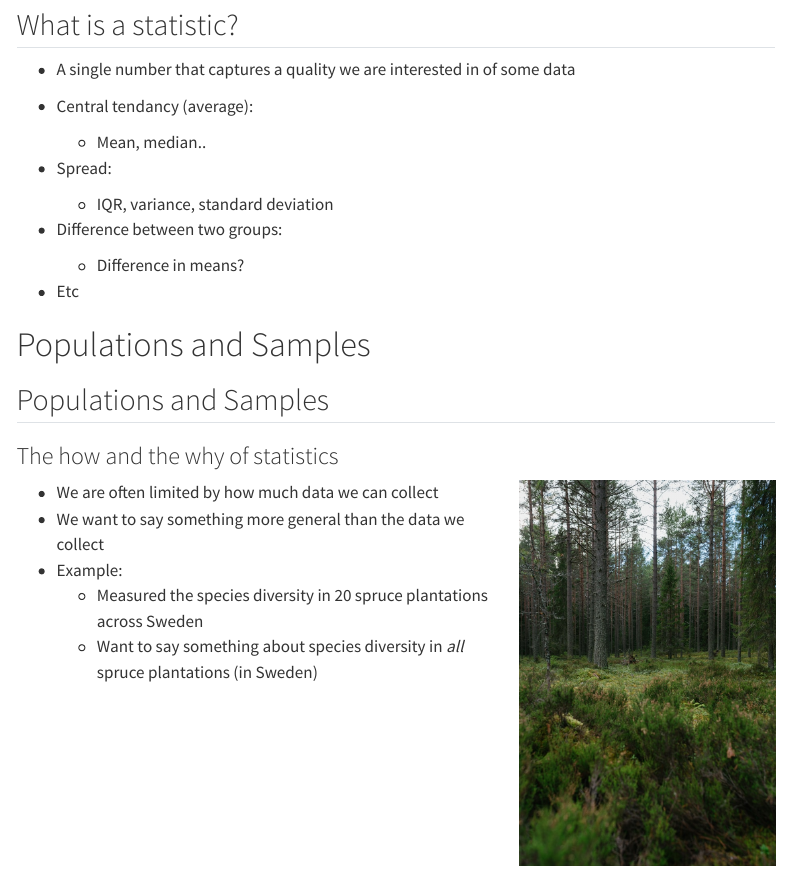
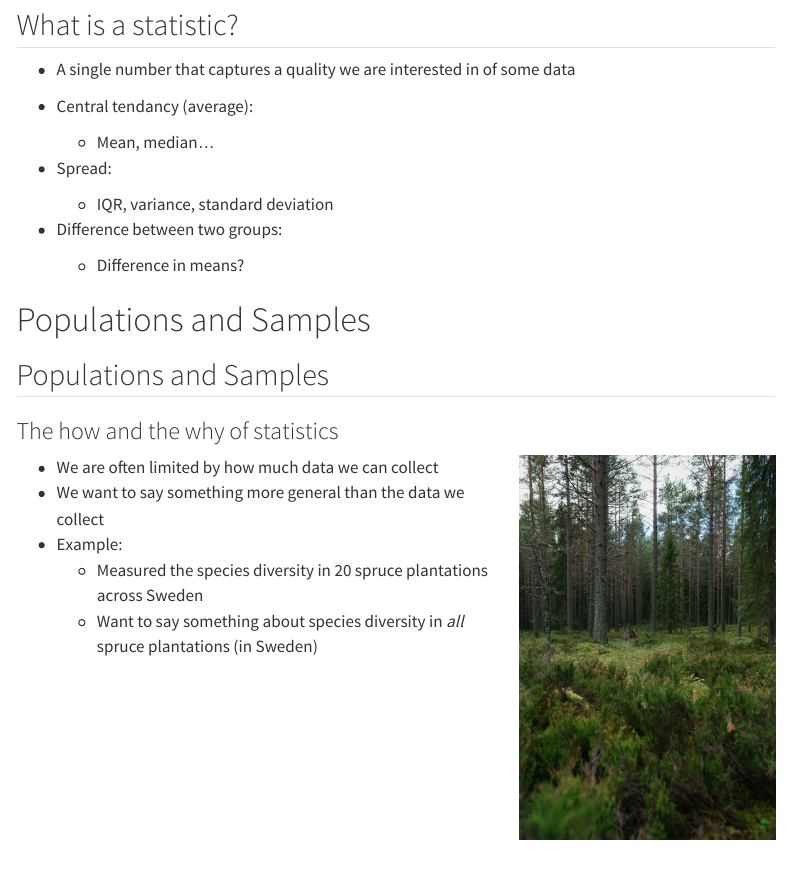
Before and after one commit to irmoodie/bioc13, a Quarto document (slides/intro_to_inference.qmd): the page in a window 1100 px wide, from 700 px down. Rendered offline with R 4.5, knitr and Pandoc in place of Quarto, with nearby package versions; some code elsewhere in the file could not run offline; menus at the side of the page are left out; long lines of code are wrapped.

Commit message:
fix error

```diff
--- a/slides/intro_to_inference.qmd
+++ b/slides/intro_to_inference.qmd
@@ -56,12 +56,11 @@ theme_set(theme_bw(base_size = 20) + theme(aspect.ratio = 1))
 - A single number that captures a quality we are interested in of some data
 
 - Central tendancy (average):
-  - Mean, median..
+  - Mean, median...
 - Spread:
   - IQR, variance, standard deviation
 - Difference between two groups:
   - Difference in means?
-- Etc
 
 # Populations and Samples {background-color="#61599d"}
 
```
